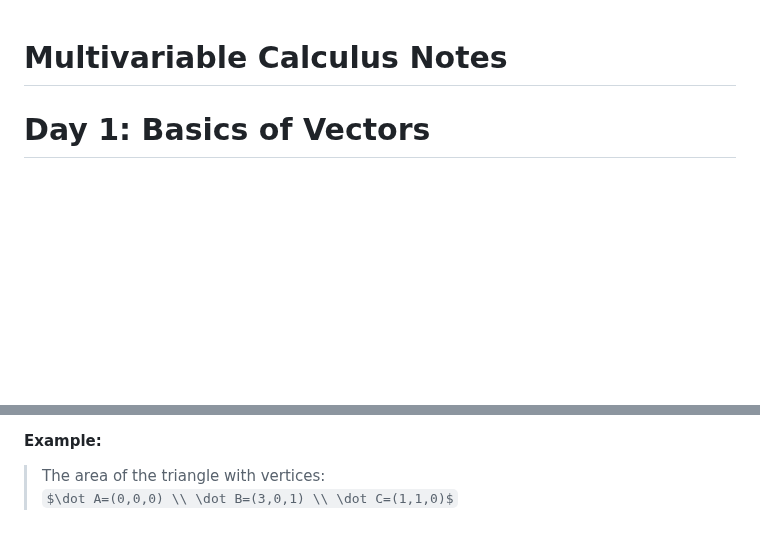
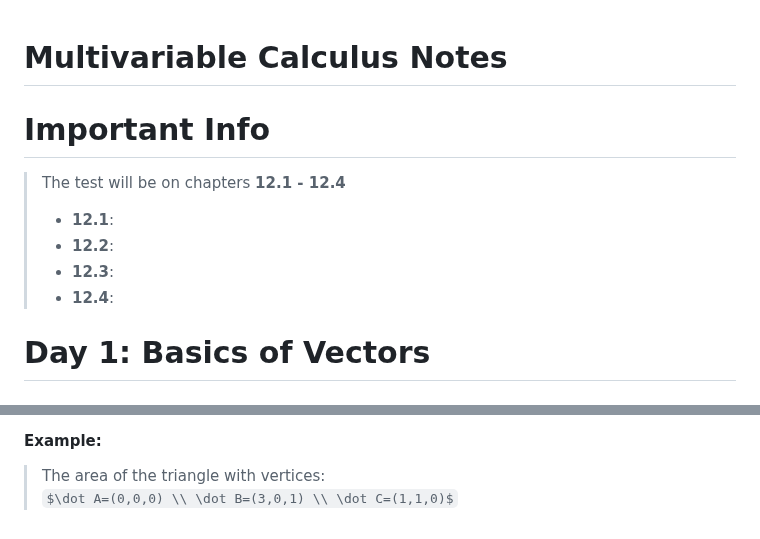
Before and after one commit to sandervonk/LC, a Markdown page: multi.md, 2 parts joined by grey strips. Drawn GitHub-style; some formulas as TeX source; blank space fills up the shorter version.

Commit message:
multi.md updated from https://stackeditpro.io/

```diff
--- a/multi.md
+++ b/multi.md
@@ -1,4 +1,11 @@
 # Multivariable Calculus Notes
+
+# Important Info
+> The test will be on chapters **12.1 - 12.4**
+> - **12.1**:
+> - **12.2**:
+> - **12.3**:
+> - **12.4**:
 
 # Day 1: Basics of Vectors
 
@@ -121,6 +128,6 @@ When drawing out the triangle of vectors, make sure that they **diverge** from t
 > The area of the triangle with vertices:
 $\dot A=(0,0,0) \\ \dot B=(3,0,1) \\ \dot C=(1,1,0)$
 <!--stackedit_data:
-eyJoaXN0b3J5IjpbLTk2OTQ3MzY5NywtOTA2NDM4ODgyLDE5NT
+eyJoaXN0b3J5IjpbMTA0NDQ5ODUyMSwtOTA2NDM4ODgyLDE5NT
 c4NzkzNTksMTYwNzQ4OTc0MywtMTgzNTE3NTY2NF19
 -->
```
